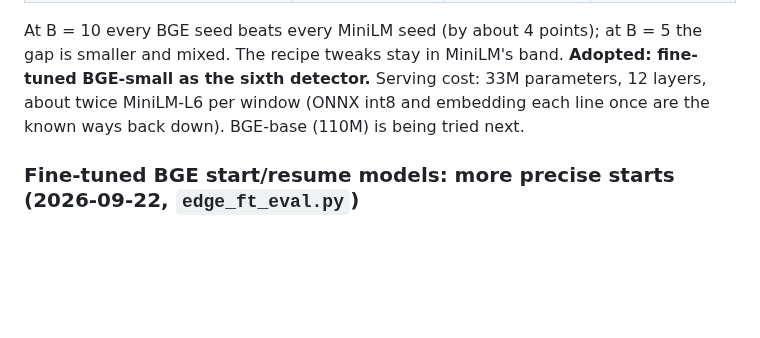
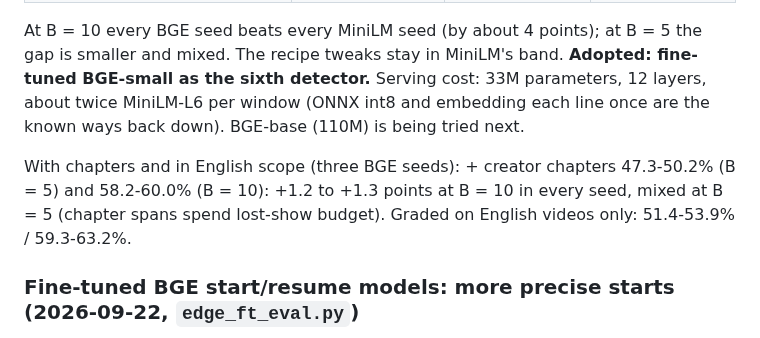
Before and after one commit to SimonDumas79/SponsorSkip, a Markdown page: marker/README.md, the part around the change. GitHub-like rendering; blank space fills up the shorter version.

Commit message:
marker README: BGE stack with chapters (+1.3 at B=10) and English scope (59-63% at B=10)
Co-Authored-By: Claude Opus 5 <noreply@anthropic.com>
Claude-Session: https://claude.ai/code/session_017eXrYr4y1nbfPwZQTP3Lf5

```diff
--- a/marker/README.md
+++ b/marker/README.md
@@ -458,6 +458,10 @@ and mixed. The recipe tweaks stay in MiniLM's band. **Adopted: fine-tuned BGE-sm
 detector.** Serving cost: 33M parameters, 12 layers, about twice MiniLM-L6 per window (ONNX int8 and
 embedding each line once are the known ways back down). BGE-base (110M) is being tried next.
 
+With chapters and in English scope (three BGE seeds): + creator chapters 47.3-50.2% (B = 5) and
+58.2-60.0% (B = 10): +1.2 to +1.3 points at B = 10 in every seed, mixed at B = 5 (chapter spans
+spend lost-show budget). Graded on English videos only: 51.4-53.9% / 59.3-63.2%.
+
 ### Fine-tuned BGE start/resume models: more precise starts (2026-09-22, `edge_ft_eval.py`)
 
 `finetune_minilm.py --target start|resume --model BAAI/bge-small-en-v1.5` trains BGE on the same soft
```
